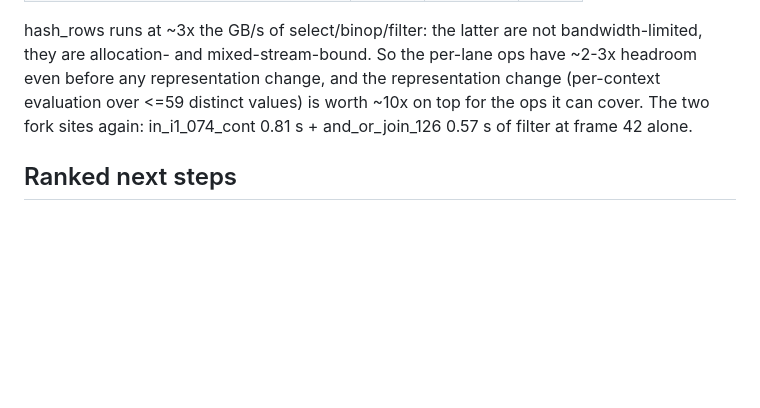
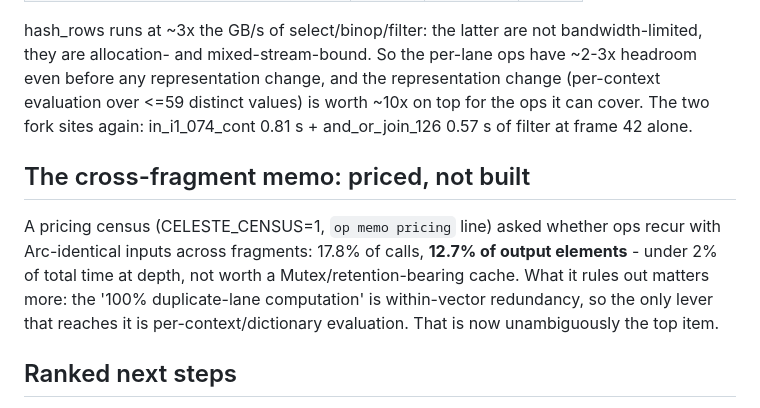
Before and after one commit to tehwalris/celeste-rust, a Markdown page: plans/overnight-2026-08-05.md, the part around the change. Drawn GitHub-style; blank space fills up the shorter version.

Commit message:
docs: overnight log - memo priced out; per-context evaluation is the top item
Co-Authored-By: Claude Fable 5 <noreply@anthropic.com>

```diff
--- a/plans/overnight-2026-08-05.md
+++ b/plans/overnight-2026-08-05.md
@@ -135,6 +135,16 @@ values) is worth ~10x on top for the ops it can cover. The two fork
 sites again: in_i1_074_cont 0.81 s + and_or_join_126 0.57 s of filter at
 frame 42 alone.
 
+## The cross-fragment memo: priced, not built
+
+A pricing census (CELESTE_CENSUS=1, `op memo pricing` line) asked whether
+ops recur with Arc-identical inputs across fragments: 17.8% of calls,
+**12.7% of output elements** - under 2% of total time at depth, not worth
+a Mutex/retention-bearing cache. What it rules out matters more: the
+'100% duplicate-lane computation' is within-vector redundancy, so the
+only lever that reaches it is per-context/dictionary evaluation. That is
+now unambiguously the top item.
+
 ## Ranked next steps
 
 1. ~~Fragment-parallel frame execution~~ DONE as state-parallel flow
```
